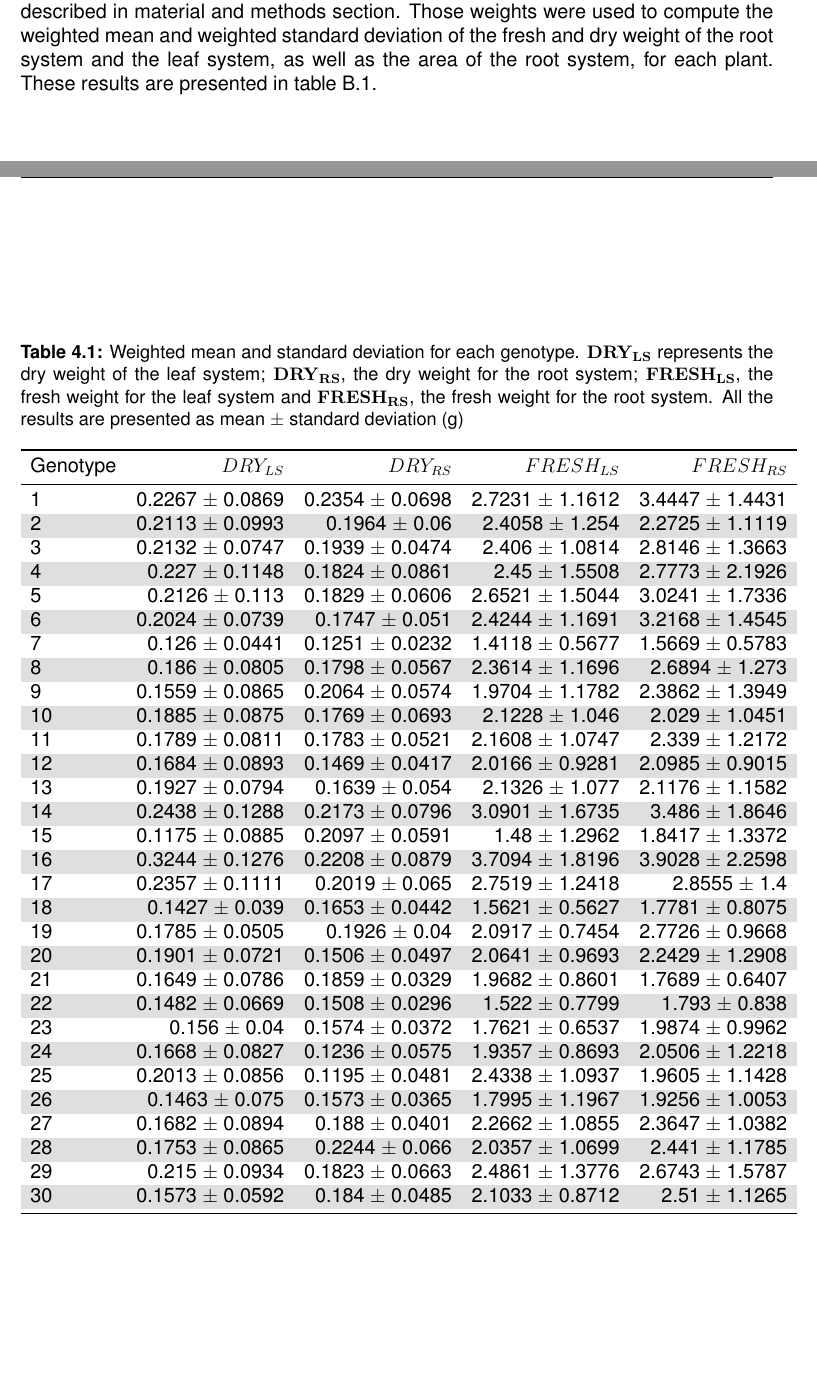
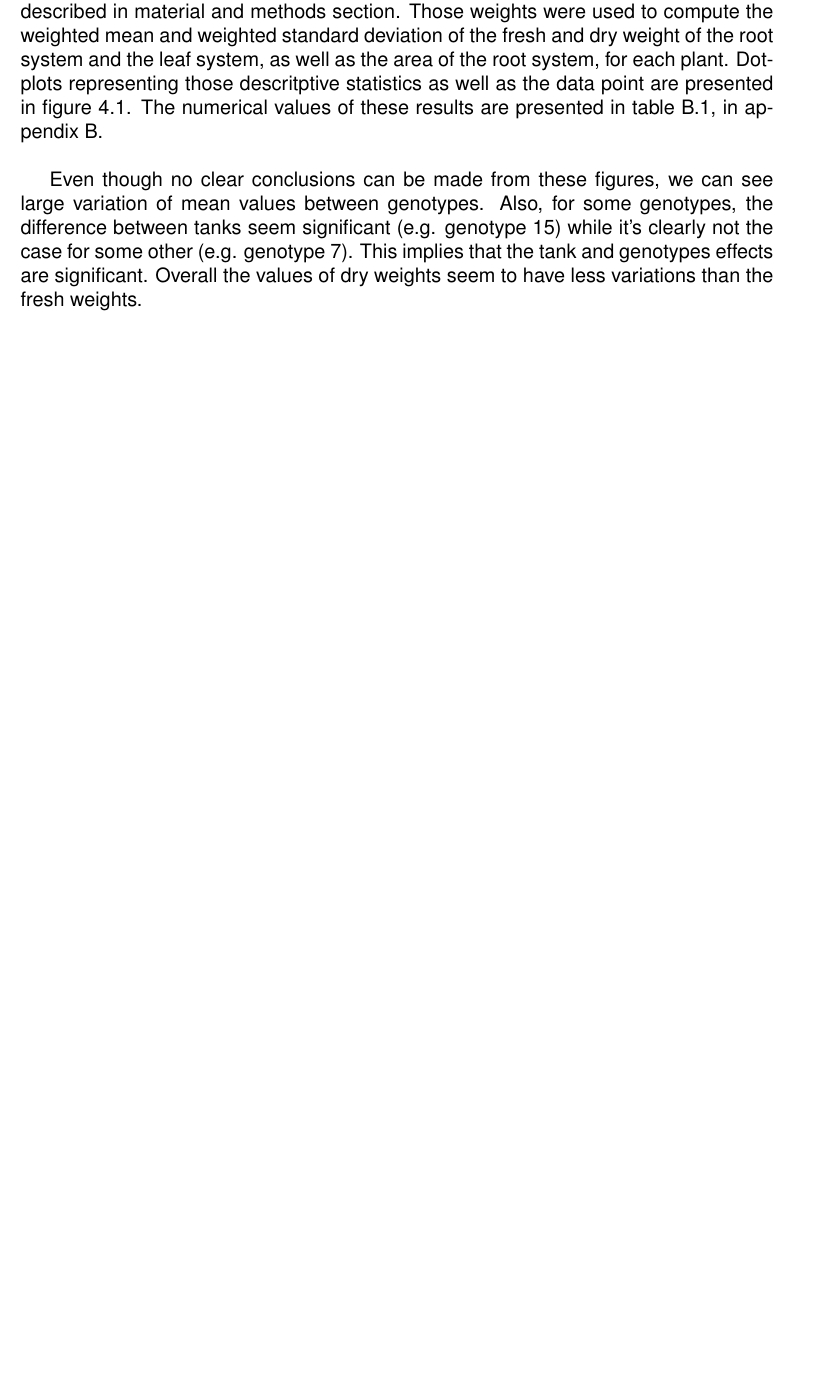
Before and after one commit to AlexandreBohyn/master-thesis, a LaTeX thesis (Writing/thesis_main.tex, which reads Writing/chapters/7results_and_discussion.tex): two parts of pages 39 and 42 of 67 before the commit and part of page 39 of 66 after it, the two joined at a grey line, cut so that both start at the same text, the shorter picture padded with empty space. Compiled offline with pdfLaTeX.

Commit message:
Update 7results_and_discussion.tex
Added figures and small discussion.

```diff
--- a/Writing/chapters/7results_and_discussion.tex
+++ b/Writing/chapters/7results_and_discussion.tex
@@ -1,50 +1,9 @@
 %Results
 \section{Descriptive statistics}
 Before the experiment, the seeds were weighted in groups of ten, to see if there was a baseline difference between certain genotypes. Table \ref{tab:germination_percentage}, in the previous section, displays the measured weights.
-After the completion of the experiment, the outliers were identified, and each plant was attributed a specific weight, following the protocol described in material and methods section. Those weights were used to compute the weighted mean and weighted standard deviation of the fresh and dry weight of the root system and the leaf system, as well as the area of the root system, for each plant. These results are presented in table \ref{tab:summary_table_all_variables}.
+After the completion of the experiment, the outliers were identified, and each plant was attributed a specific weight, following the protocol described in material and methods section. Those weights were used to compute the weighted mean and weighted standard deviation of the fresh and dry weight of the root system and the leaf system, as well as the area of the root system, for each plant. Dotplots representing those descritptive statistics as well as the data point are presented in figure \ref{fig:dotplot_all_variables}. The numerical values of these results are presented in table \ref{tab:summary_table_all_variables}, in appendix \ref{appendix:mean_std_table}.\\
 
-\begin{table}[ht]
-\centering
-\caption[Weighted mean and standard deviation for each genotype]{Weighted mean and standard deviation for each genotype. $\mathbf{DRY_{LS}}$ represents the dry weight of the leaf system; $\mathbf{DRY_{RS}}$, the dry weight for the root system; $\mathbf{FRESH_{LS}}$, the fresh weight for the leaf system and $\mathbf{FRESH_{RS}}$, the fresh weight for the root system. All the results are presented as mean $\pm$ standard deviation (g)}
-\rowcolors{2}{gray!25}{white}
-\begin{tabular}{lrrrr}
-  \toprule
-Genotype & $DRY_{LS}$ & $DRY_{RS}$ & $FRESH_{LS}$ & $FRESH_{RS}$ \\
-  \midrule
-1 & 0.2267 $\pm$ 0.0869 & 0.2354 $\pm$ 0.0698 & 2.7231 $\pm$ 1.1612 & 3.4447 $\pm$ 1.4431 \\
-  2 & 0.2113 $\pm$ 0.0993 & 0.1964 $\pm$ 0.06 & 2.4058 $\pm$ 1.254 & 2.2725 $\pm$ 1.1119 \\
-  3 & 0.2132 $\pm$ 0.0747 & 0.1939 $\pm$ 0.0474 & 2.406 $\pm$ 1.0814 & 2.8146 $\pm$ 1.3663 \\
-  4 & 0.227 $\pm$ 0.1148 & 0.1824 $\pm$ 0.0861 & 2.45 $\pm$ 1.5508 & 2.7773 $\pm$ 2.1926 \\
-  5 & 0.2126 $\pm$ 0.113 & 0.1829 $\pm$ 0.0606 & 2.6521 $\pm$ 1.5044 & 3.0241 $\pm$ 1.7336 \\
-  6 & 0.2024 $\pm$ 0.0739 & 0.1747 $\pm$ 0.051 & 2.4244 $\pm$ 1.1691 & 3.2168 $\pm$ 1.4545 \\
-  7 & 0.126 $\pm$ 0.0441 & 0.1251 $\pm$ 0.0232 & 1.4118 $\pm$ 0.5677 & 1.5669 $\pm$ 0.5783 \\
-  8 & 0.186 $\pm$ 0.0805 & 0.1798 $\pm$ 0.0567 & 2.3614 $\pm$ 1.1696 & 2.6894 $\pm$ 1.273 \\
-  9 & 0.1559 $\pm$ 0.0865 & 0.2064 $\pm$ 0.0574 & 1.9704 $\pm$ 1.1782 & 2.3862 $\pm$ 1.3949 \\
-  10 & 0.1885 $\pm$ 0.0875 & 0.1769 $\pm$ 0.0693 & 2.1228 $\pm$ 1.046 & 2.029 $\pm$ 1.0451 \\
-  11 & 0.1789 $\pm$ 0.0811 & 0.1783 $\pm$ 0.0521 & 2.1608 $\pm$ 1.0747 & 2.339 $\pm$ 1.2172 \\
-  12 & 0.1684 $\pm$ 0.0893 & 0.1469 $\pm$ 0.0417 & 2.0166 $\pm$ 0.9281 & 2.0985 $\pm$ 0.9015 \\
-  13 & 0.1927 $\pm$ 0.0794 & 0.1639 $\pm$ 0.054 & 2.1326 $\pm$ 1.077 & 2.1176 $\pm$ 1.1582 \\
-  14 & 0.2438 $\pm$ 0.1288 & 0.2173 $\pm$ 0.0796 & 3.0901 $\pm$ 1.6735 & 3.486 $\pm$ 1.8646 \\
-  15 & 0.1175 $\pm$ 0.0885 & 0.2097 $\pm$ 0.0591 & 1.48 $\pm$ 1.2962 & 1.8417 $\pm$ 1.3372 \\
-  16 & 0.3244 $\pm$ 0.1276 & 0.2208 $\pm$ 0.0879 & 3.7094 $\pm$ 1.8196 & 3.9028 $\pm$ 2.2598 \\
-  17 & 0.2357 $\pm$ 0.1111 & 0.2019 $\pm$ 0.065 & 2.7519 $\pm$ 1.2418 & 2.8555 $\pm$ 1.4 \\
-  18 & 0.1427 $\pm$ 0.039 & 0.1653 $\pm$ 0.0442 & 1.5621 $\pm$ 0.5627 & 1.7781 $\pm$ 0.8075 \\
-  19 & 0.1785 $\pm$ 0.0505 & 0.1926 $\pm$ 0.04 & 2.0917 $\pm$ 0.7454 & 2.7726 $\pm$ 0.9668 \\
-  20 & 0.1901 $\pm$ 0.0721 & 0.1506 $\pm$ 0.0497 & 2.0641 $\pm$ 0.9693 & 2.2429 $\pm$ 1.2908 \\
-  21 & 0.1649 $\pm$ 0.0786 & 0.1859 $\pm$ 0.0329 & 1.9682 $\pm$ 0.8601 & 1.7689 $\pm$ 0.6407 \\
-  22 & 0.1482 $\pm$ 0.0669 & 0.1508 $\pm$ 0.0296 & 1.522 $\pm$ 0.7799 & 1.793 $\pm$ 0.838 \\
-  23 & 0.156 $\pm$ 0.04 & 0.1574 $\pm$ 0.0372 & 1.7621 $\pm$ 0.6537 & 1.9874 $\pm$ 0.9962 \\
-  24 & 0.1668 $\pm$ 0.0827 & 0.1236 $\pm$ 0.0575 & 1.9357 $\pm$ 0.8693 & 2.0506 $\pm$ 1.2218 \\
-  25 & 0.2013 $\pm$ 0.0856 & 0.1195 $\pm$ 0.0481 & 2.4338 $\pm$ 1.0937 & 1.9605 $\pm$ 1.1428 \\
-  26 & 0.1463 $\pm$ 0.075 & 0.1573 $\pm$ 0.0365 & 1.7995 $\pm$ 1.1967 & 1.9256 $\pm$ 1.0053 \\
-  27 & 0.1682 $\pm$ 0.0894 & 0.188 $\pm$ 0.0401 & 2.2662 $\pm$ 1.0855 & 2.3647 $\pm$ 1.0382 \\
-  28 & 0.1753 $\pm$ 0.0865 & 0.2244 $\pm$ 0.066 & 2.0357 $\pm$ 1.0699 & 2.441 $\pm$ 1.1785 \\
-  29 & 0.215 $\pm$ 0.0934 & 0.1823 $\pm$ 0.0663 & 2.4861 $\pm$ 1.3776 & 2.6743 $\pm$ 1.5787 \\
-  30 & 0.1573 $\pm$ 0.0592 & 0.184 $\pm$ 0.0485 & 2.1033 $\pm$ 0.8712 & 2.51 $\pm$ 1.1265 \\
-   \bottomrule
-\end{tabular}
-\label{tab:summary_table_all_variables}
-\end{table}
+Even though no clear conclusions can be made from these figures, we can see large variation of mean values between genotypes. Also, for some genotypes, the difference between tanks seem significant (e.g. genotype 15) while it's clearly not the case for some other (e.g. genotype 7). This implies that the tank and genotypes effects are significant. Overall the values of dry weights seem to have less variations than the fresh weights.
 
 \begin{figure}
 \centering
```
Also changed, not shown: Writing/chapters/7results_and_discussion.tex (3 more changed lines).
